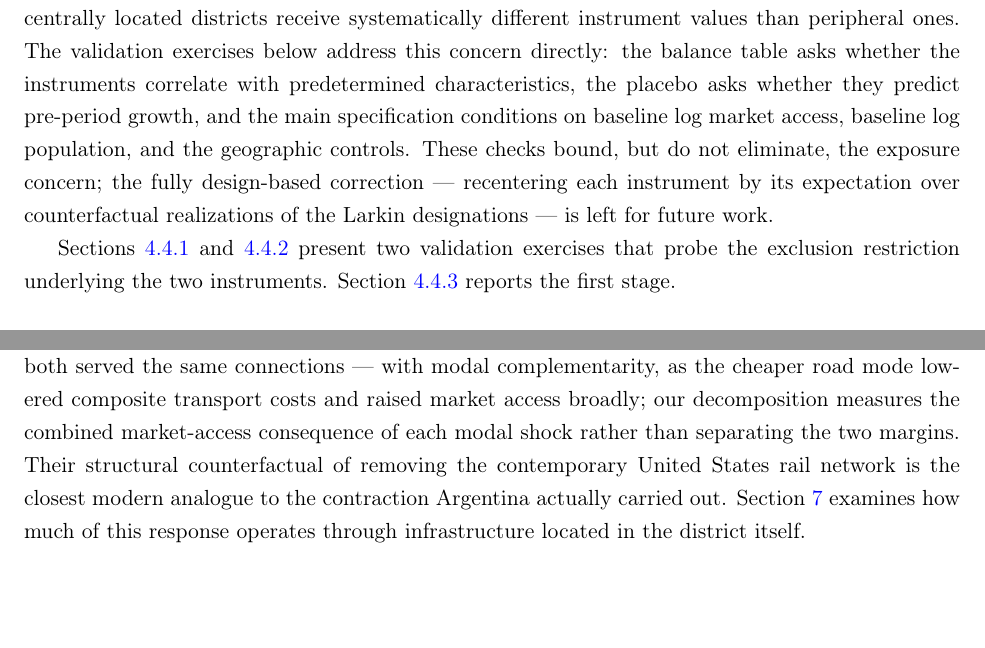
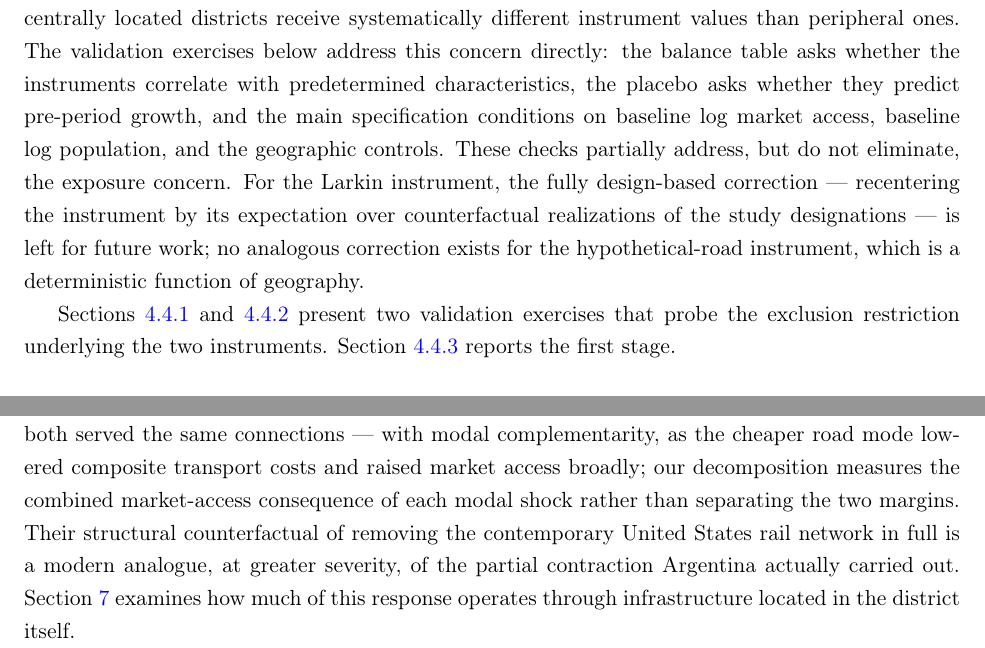
Before and after one commit to diegogentilepassaro/bimodal-transport-argentina, a LaTeX paper (paper/paper.tex, which reads paper/section_4_empirical_strategy.tex, paper/section_6_counterfactuals.tex): two parts of pages 19 and 28 of 38, joined at a grey line, cut so that both start at the same text, the shorter picture padded with empty space. Compiled offline with pdfLaTeX; a LaTeX package or settings file that is missing is left out.

Commit message:
fix(paper): Address cr-review Should Fixes on PR #110
Recentering future-work sentence scoped to the Larkin instrument (the
hypo instrument is deterministic; no recentered version exists);
'can understate' hedge restored to the FW claim in Section 1; FW
terminal costs correctly described as calibrated (congestion is the
estimated object) in Section 5.5; 'bound' -> 'partially address' in
Section 4; Section 6.3 analogue de-superlatived and the total-vs-
partial asymmetry stated; Section 7 caveat count corrected to three.
Recompiled: zero undefined, 47 pages.

```diff
--- a/paper/section_4_empirical_strategy.tex
+++ b/paper/section_4_empirical_strategy.tex
@@ -166,10 +166,12 @@ table asks whether the instruments correlate with predetermined
 characteristics, the placebo asks whether they predict pre-period
 growth, and the main specification conditions on baseline log market
 access, baseline log population, and the geographic controls. These
-checks bound, but do not eliminate, the exposure concern; the fully
-design-based correction --- recentering each instrument by its
-expectation over counterfactual realizations of the Larkin
-designations --- is left for future work.
+checks partially address, but do not eliminate, the exposure concern.
+For the Larkin instrument, the fully design-based correction ---
+recentering the instrument by its expectation over counterfactual
+realizations of the study designations --- is left for future work;
+no analogous correction exists for the hypothetical-road instrument,
+which is a deterministic function of geography.
 
 Sections~\ref{sec:pre_balance} and~\ref{sec:pre_trends} present two
 validation exercises that probe the exclusion restriction underlying
--- a/paper/section_6_counterfactuals.tex
+++ b/paper/section_6_counterfactuals.tex
@@ -150,8 +150,8 @@ lowered composite transport costs and raised market access broadly;
 our decomposition measures the combined market-access consequence of
 each modal shock rather than separating the two margins. Their
 structural counterfactual of removing the contemporary United States
-rail network is the closest modern analogue to the contraction
-Argentina actually carried out.
+rail network in full is a modern analogue, at greater severity, of
+the partial contraction Argentina actually carried out.
 Section~\ref{sec:mechanisms}
 examines how much of this response operates through infrastructure
 located in the district itself.
```
Also changed, not shown: paper/section_1_intro.tex (+2 -2 lines), paper/section_5_results.tex (+3 -3 lines), paper/section_7_mechanisms.tex (+3 -3 lines).
